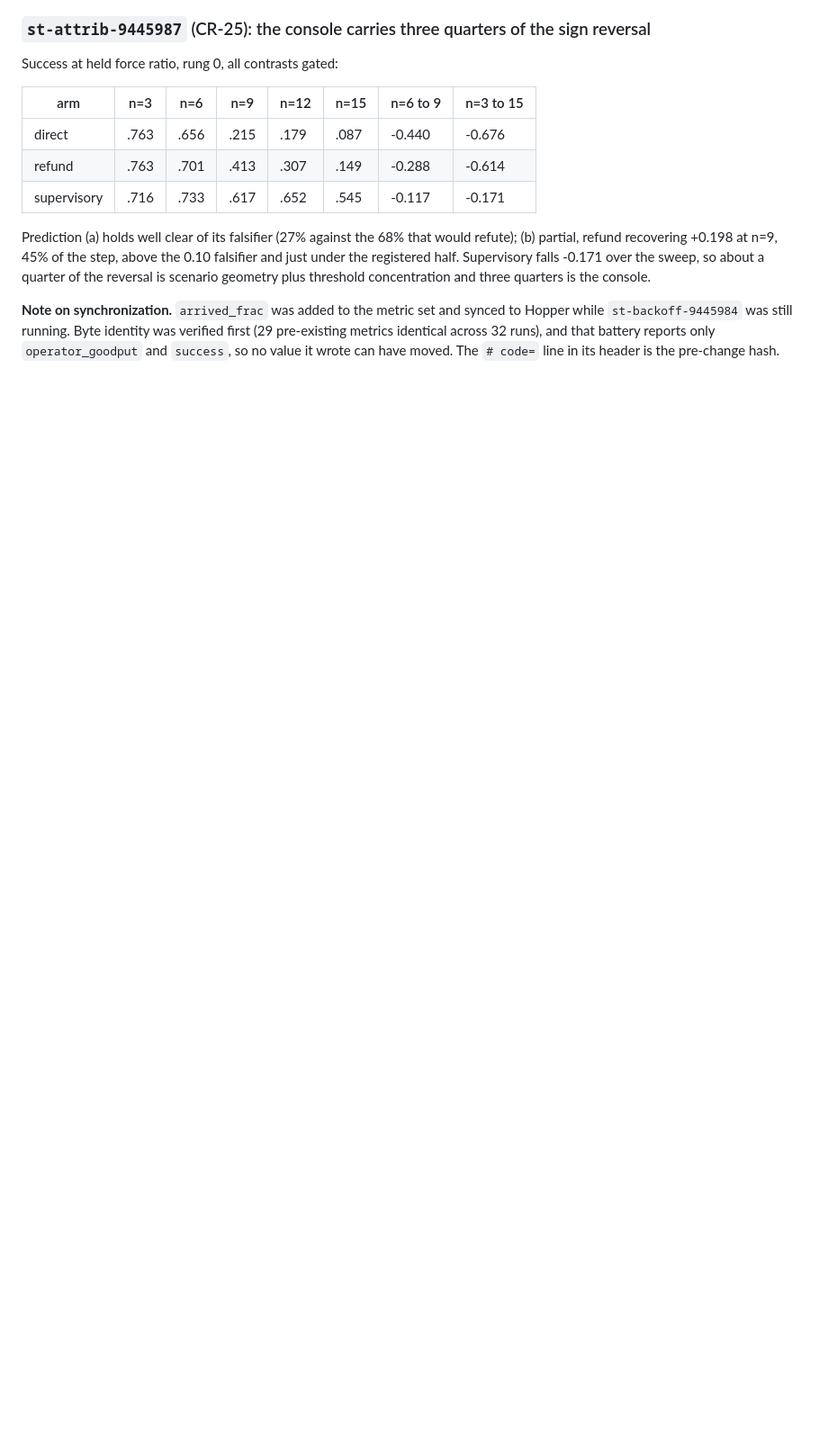
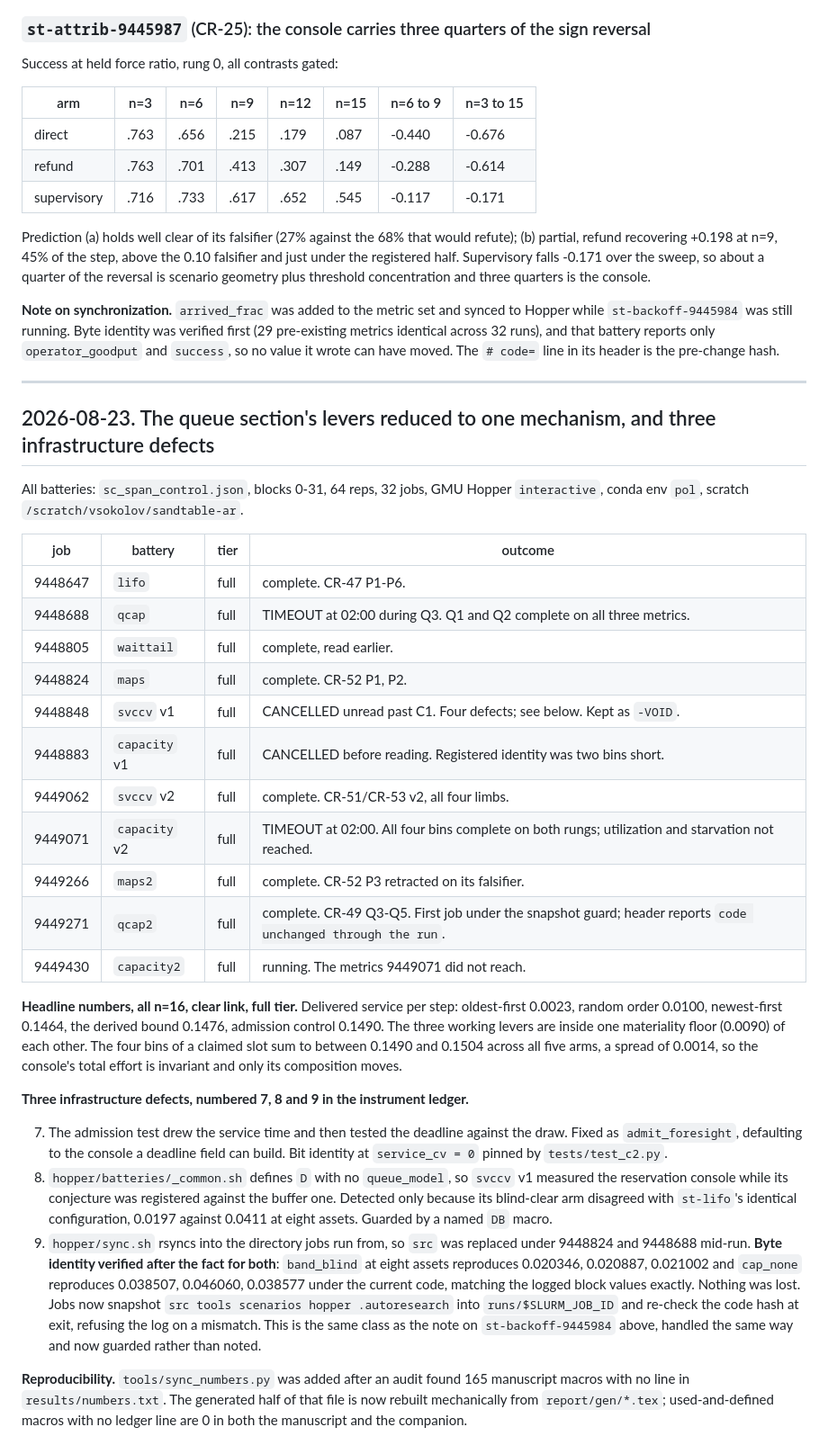
Before and after one commit to VadimSokolov/sandtable, a Markdown page: experiments/empirical.md, the part around the change. Shown at 90% size. Rendered like a GitHub page; blank space fills up the shorter version.

Commit message:
Record the day's eleven Hopper runs, three defects and the byte-identity check in the lab notebook.
Claude-Session: https://claude.ai/code/session_01Bd9fhKgfCxNhqQ4E1o4tCp

```diff
--- a/experiments/empirical.md
+++ b/experiments/empirical.md
@@ -1509,3 +1509,52 @@ reversal is scenario geometry plus threshold concentration and three quarters is
 `st-backoff-9445984` was still running. Byte identity was verified first (29 pre-existing metrics
 identical across 32 runs), and that battery reports only `operator_goodput` and `success`, so no
 value it wrote can have moved. The `# code=` line in its header is the pre-change hash.
+
+---
+
+## 2026-08-23. The queue section's levers reduced to one mechanism, and three infrastructure defects
+
+All batteries: `sc_span_control.json`, blocks 0-31, 64 reps, 32 jobs, GMU Hopper `interactive`,
+conda env `pol`, scratch `/scratch/vsokolov/sandtable-ar`.
+
+| job | battery | tier | outcome |
+| --- | --- | --- | --- |
+| 9448647 | `lifo` | full | complete. CR-47 P1-P6. |
+| 9448688 | `qcap` | full | TIMEOUT at 02:00 during Q3. Q1 and Q2 complete on all three metrics. |
+| 9448805 | `waittail` | full | complete, read earlier. |
+| 9448824 | `maps` | full | complete. CR-52 P1, P2. |
+| 9448848 | `svccv` v1 | full | CANCELLED unread past C1. Four defects; see below. Kept as `-VOID`. |
+| 9448883 | `capacity` v1 | full | CANCELLED before reading. Registered identity was two bins short. |
+| 9449062 | `svccv` v2 | full | complete. CR-51/CR-53 v2, all four limbs. |
+| 9449071 | `capacity` v2 | full | TIMEOUT at 02:00. All four bins complete on both rungs; utilization and starvation not reached. |
+| 9449266 | `maps2` | full | complete. CR-52 P3 retracted on its falsifier. |
+| 9449271 | `qcap2` | full | complete. CR-49 Q3-Q5. First job under the snapshot guard; header reports `code unchanged through the run`. |
+| 9449430 | `capacity2` | full | running. The metrics 9449071 did not reach. |
+
+**Headline numbers, all n=16, clear link, full tier.** Delivered service per step: oldest-first
+0.0023, random order 0.0100, newest-first 0.1464, the derived bound 0.1476, admission control 0.1490.
+The three working levers are inside one materiality floor (0.0090) of each other. The four bins of a
+claimed slot sum to between 0.1490 and 0.1504 across all five arms, a spread of 0.0014, so the
+console's total effort is invariant and only its composition moves.
+
+**Three infrastructure defects, numbered 7, 8 and 9 in the instrument ledger.**
+
+7. The admission test drew the service time and then tested the deadline against the draw. Fixed as
+   `admit_foresight`, defaulting to the console a deadline field can build. Bit identity at
+   `service_cv = 0` pinned by `tests/test_c2.py`.
+8. `hopper/batteries/_common.sh` defines `D` with no `queue_model`, so `svccv` v1 measured the
+   reservation console while its conjecture was registered against the buffer one. Detected only
+   because its blind-clear arm disagreed with `st-lifo`'s identical configuration, 0.0197 against
+   0.0411 at eight assets. Guarded by a named `DB` macro.
+9. `hopper/sync.sh` rsyncs into the directory jobs run from, so `src` was replaced under 9448824 and
+   9448688 mid-run. **Byte identity verified after the fact for both**: `band_blind` at eight assets
+   reproduces 0.020346, 0.020887, 0.021002 and `cap_none` reproduces 0.038507, 0.046060, 0.038577
+   under the current code, matching the logged block values exactly. Nothing was lost. Jobs now
+   snapshot `src tools scenarios hopper .autoresearch` into `runs/$SLURM_JOB_ID` and re-check the
+   code hash at exit, refusing the log on a mismatch. This is the same class as the note on
+   `st-backoff-9445984` above, handled the same way and now guarded rather than noted.
+
+**Reproducibility.** `tools/sync_numbers.py` was added after an audit found 165 manuscript macros
+with no line in `results/numbers.txt`. The generated half of that file is now rebuilt mechanically
+from `report/gen/*.tex`; used-and-defined macros with no ledger line are 0 in both the manuscript and
+the companion.
```
